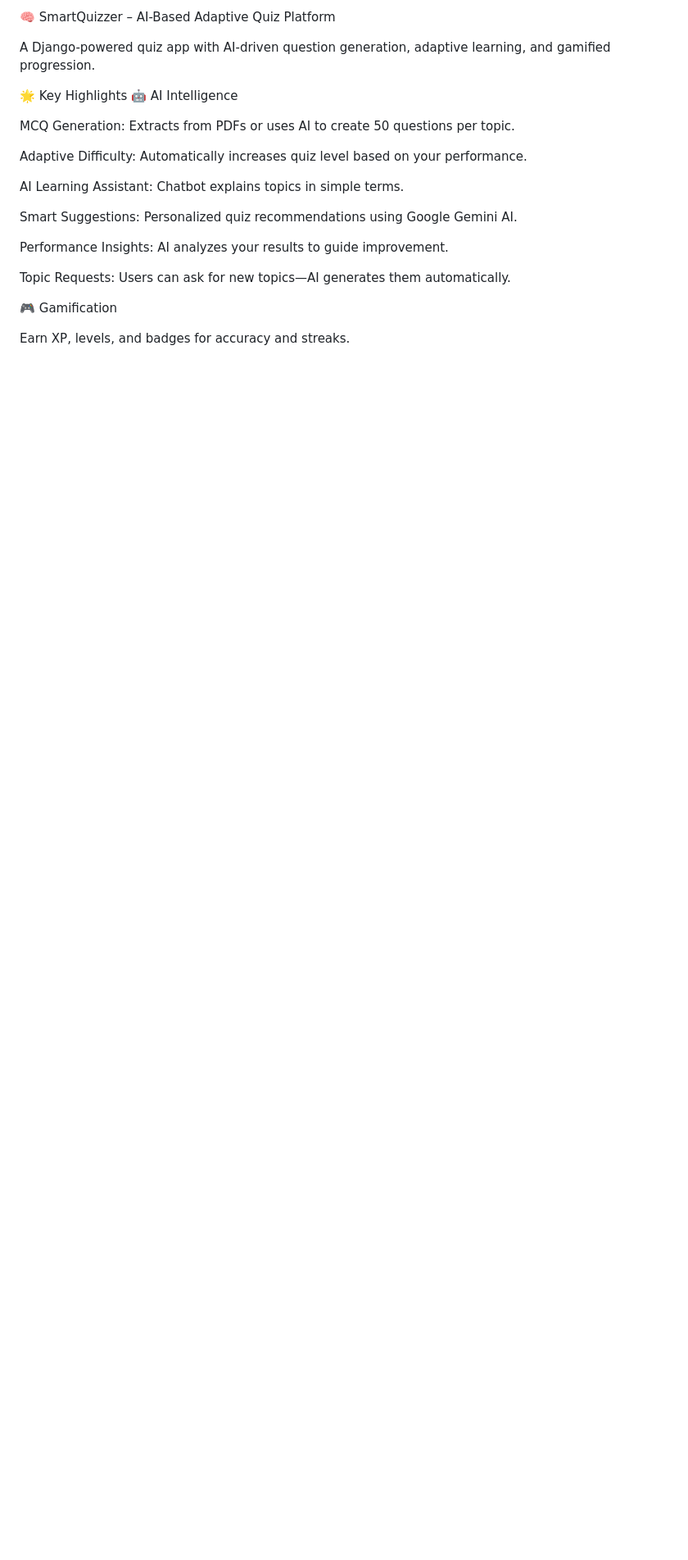
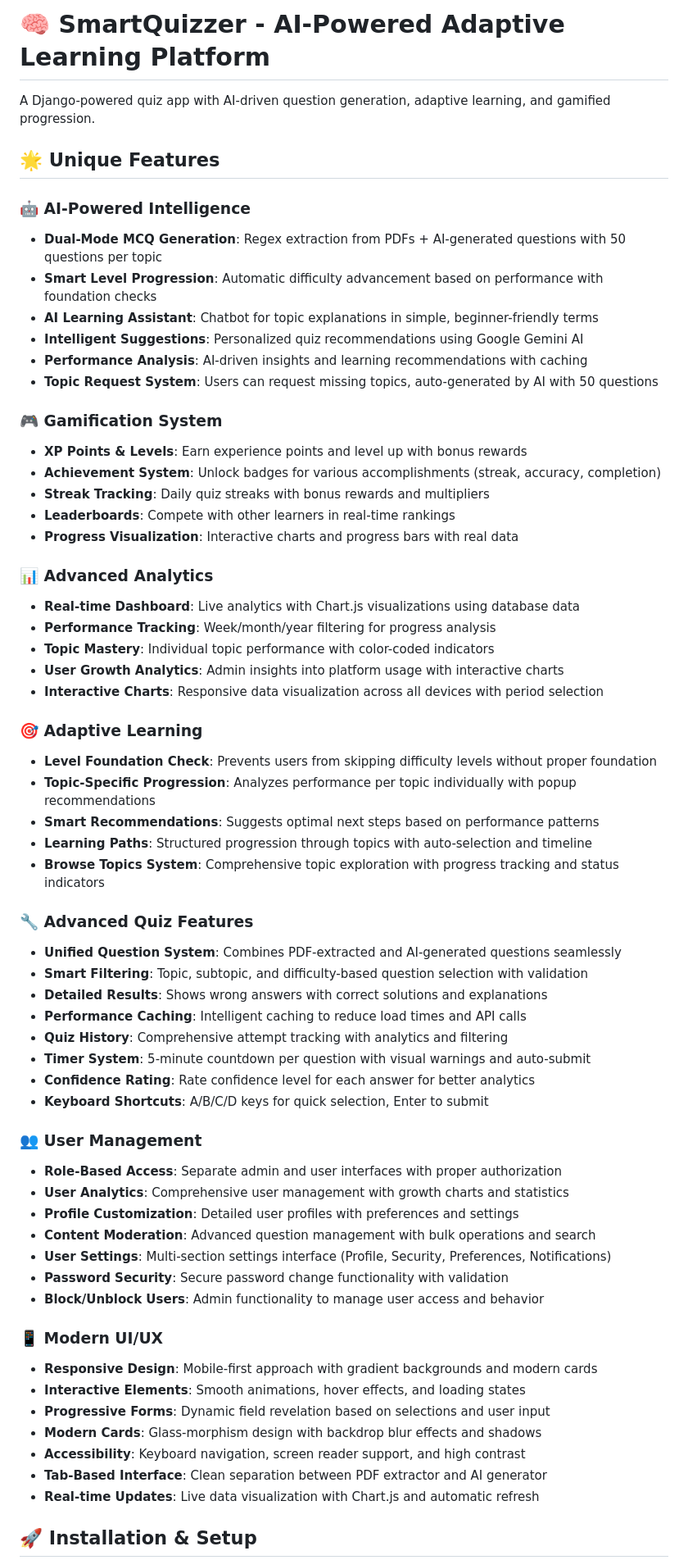
Before and after one commit to abhinavAnand-26/INFY_Project, a Markdown page: README.md, the part around one of its changes. Shown at 82% size. Drawn GitHub-style; blank space fills up the shorter version.

```diff
--- a/README.md
+++ b/README.md
@@ -1,23 +1,65 @@
-🧠 SmartQuizzer – AI-Based Adaptive Quiz Platform
+# 🧠 SmartQuizzer - AI-Powered Adaptive Learning Platform
 
 A Django-powered quiz app with AI-driven question generation, adaptive learning, and gamified progression.
 
-🌟 Key Highlights
-🤖 AI Intelligence
+## 🌟 Unique Features
 
-MCQ Generation: Extracts from PDFs or uses AI to create 50 questions per topic.
+### 🤖 AI-Powered Intelligence
+- **Dual-Mode MCQ Generation**: Regex extraction from PDFs + AI-generated questions with 50 questions per topic
+- **Smart Level Progression**: Automatic difficulty advancement based on performance with foundation checks
+- **AI Learning Assistant**: Chatbot for topic explanations in simple, beginner-friendly terms
+- **Intelligent Suggestions**: Personalized quiz recommendations using Google Gemini AI
+- **Performance Analysis**: AI-driven insights and learning recommendations with caching
+- **Topic Request System**: Users can request missing topics, auto-generated by AI with 50 questions
 
-Adaptive Difficulty: Automatically increases quiz level based on your performance.
+### 🎮 Gamification System
+- **XP Points & Levels**: Earn experience points and level up with bonus rewards
+- **Achievement System**: Unlock badges for various accomplishments (streak, accuracy, completion)
+- **Streak Tracking**: Daily quiz streaks with bonus rewards and multipliers
+- **Leaderboards**: Compete with other learners in real-time rankings
+- **Progress Visualization**: Interactive charts and progress bars with real data
 
-AI Learning Assistant: Chatbot explains topics in simple terms.
+### 📊 Advanced Analytics
+- **Real-time Dashboard**: Live analytics with Chart.js visualizations using database data
+- **Performance Tracking**: Week/month/year filtering for progress analysis
+- **Topic Mastery**: Individual topic performance with color-coded indicators
+- **User Growth Analytics**: Admin insights into platform usage with interactive charts
+- **Interactive Charts**: Responsive data visualization across all devices with period selection
 
-Smart Suggestions: Personalized quiz recommendations using Google Gemini AI.
+### 🎯 Adaptive Learning
+- **Level Foundation Check**: Prevents users from skipping difficulty levels without proper foundation
+- **Topic-Specific Progression**: Analyzes performance per topic individually with popup recommendations
+- **Smart Recommendations**: Suggests optimal next steps based on performance patterns
+- **Learning Paths**: Structured progression through topics with auto-selection and timeline
+- **Browse Topics System**: Comprehensive topic exploration with progress tracking and status indicators
 
-Performance Insights: AI analyzes your results to guide improvement.
+### 🔧 Advanced Quiz Features
+- **Unified Question System**: Combines PDF-extracted and AI-generated questions seamlessly
+- **Smart Filtering**: Topic, subtopic, and difficulty-based question selection with validation
+- **Detailed Results**: Shows wrong answers with correct solutions and explanations
+- **Performance Caching**: Intelligent caching to reduce load times and API calls
+- **Quiz History**: Comprehensive attempt tracking with analytics and filtering
+- **Timer System**: 5-minute countdown per question with visual warnings and auto-submit
+- **Confidence Rating**: Rate confidence level for each answer for better analytics
+- **Keyboard Shortcuts**: A/B/C/D keys for quick selection, Enter to submit
 
-Topic Requests: Users can ask for new topics—AI generates them automatically.
+### 👥 User Management
+- **Role-Based Access**: Separate admin and user interfaces with proper authorization
+- **User Analytics**: Comprehensive user management with growth charts and statistics
+- **Profile Customization**: Detailed user profiles with preferences and settings
+- **Content Moderation**: Advanced question management with bulk operations and search
+- **User Settings**: Multi-section settings interface (Profile, Security, Preferences, Notifications)
+- **Password Security**: Secure password change functionality with validation
+- **Block/Unblock Users**: Admin functionality to manage user access and behavior
 
-🎮 Gamification
+### 📱 Modern UI/UX
+- **Responsive Design**: Mobile-first approach with gradient backgrounds and modern cards
+- **Interactive Elements**: Smooth animations, hover effects, and loading states
+- **Progressive Forms**: Dynamic field revelation based on selections and user input
+- **Modern Cards**: Glass-morphism design with backdrop blur effects and shadows
+- **Accessibility**: Keyboard navigation, screen reader support, and high contrast
+- **Tab-Based Interface**: Clean separation between PDF extractor and AI generator
+- **Real-time Updates**: Live data visualization with Chart.js and automatic refresh
 
-Earn XP, levels, and badges for accuracy and streaks.
+## 🚀 Installation & Setup
 
```
Also changed, not shown: other parts of README.md (+110 -253 lines).
